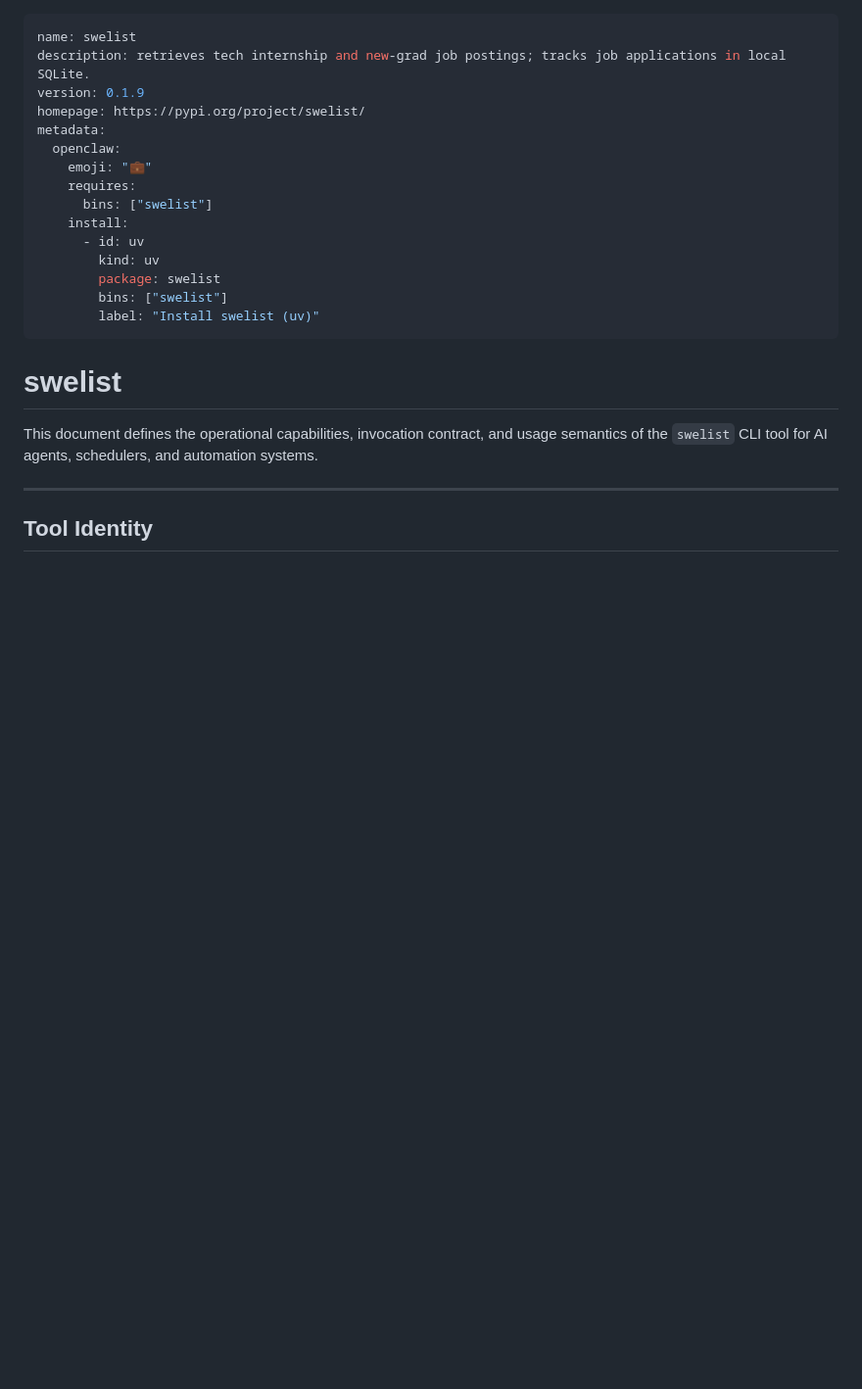
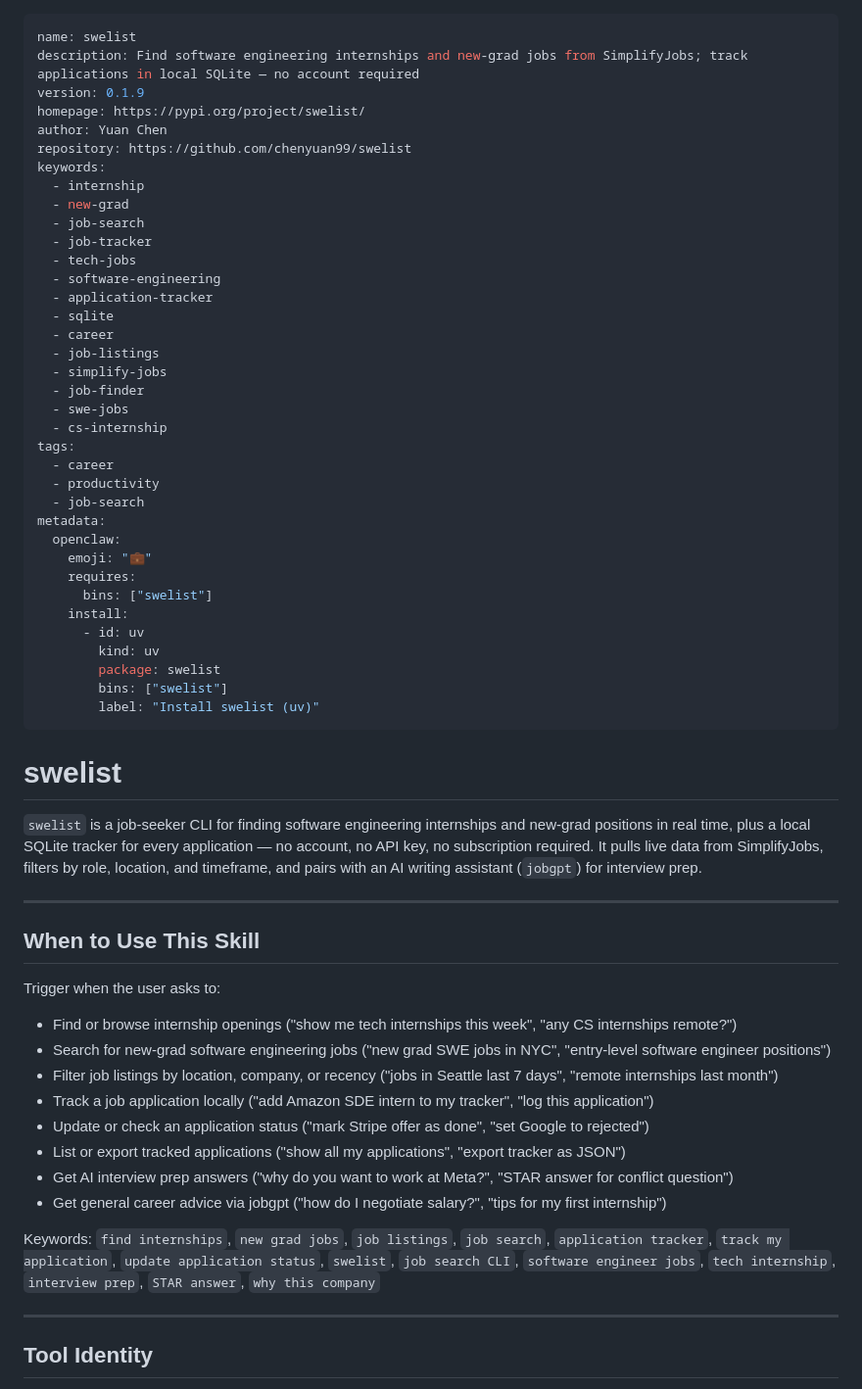
Before and after one commit to chenyuan99/swelist, a Markdown page: skills/swelist/SKILL.md, the part around the change. Shown at 98% size. Drawn GitHub-style; blank space fills up the shorter version.

```diff
--- a/skills/swelist/SKILL.md
+++ b/skills/swelist/SKILL.md
@@ -1,8 +1,29 @@
 ---
 name: swelist
-description: retrieves tech internship and new-grad job postings; tracks job applications in local SQLite.
+description: Find software engineering internships and new-grad jobs from SimplifyJobs; track applications in local SQLite — no account required
 version: 0.1.9
 homepage: https://pypi.org/project/swelist/
+author: Yuan Chen
+repository: https://github.com/chenyuan99/swelist
+keywords:
+  - internship
+  - new-grad
+  - job-search
+  - job-tracker
+  - tech-jobs
+  - software-engineering
+  - application-tracker
+  - sqlite
+  - career
+  - job-listings
+  - simplify-jobs
+  - job-finder
+  - swe-jobs
+  - cs-internship
+tags:
+  - career
+  - productivity
+  - job-search
 metadata:
   openclaw:
     emoji: "💼"
@@ -18,9 +39,24 @@ metadata:
 
 # swelist
 
-This document defines the operational capabilities, invocation contract,
-and usage semantics of the `swelist` CLI tool for AI agents, schedulers,
-and automation systems.
+`swelist` is a job-seeker CLI for finding software engineering internships and new-grad positions in real time, plus a local SQLite tracker for every application — no account, no API key, no subscription required. It pulls live data from SimplifyJobs, filters by role, location, and timeframe, and pairs with an AI writing assistant (`jobgpt`) for interview prep.
+
+------------------------------------------------------------------------
+
+## When to Use This Skill
+
+Trigger when the user asks to:
+
+- Find or browse internship openings ("show me tech internships this week", "any CS internships remote?")
+- Search for new-grad software engineering jobs ("new grad SWE jobs in NYC", "entry-level software engineer positions")
+- Filter job listings by location, company, or recency ("jobs in Seattle last 7 days", "remote internships last month")
+- Track a job application locally ("add Amazon SDE intern to my tracker", "log this application")
+- Update or check an application status ("mark Stripe offer as done", "set Google to rejected")
+- List or export tracked applications ("show all my applications", "export tracker as JSON")
+- Get AI interview prep answers ("why do you want to work at Meta?", "STAR answer for conflict question")
+- Get general career advice via jobgpt ("how do I negotiate salary?", "tips for my first internship")
+
+Keywords: `find internships`, `new grad jobs`, `job listings`, `job search`, `application tracker`, `track my application`, `update application status`, `swelist`, `job search CLI`, `software engineer jobs`, `tech internship`, `interview prep`, `STAR answer`, `why this company`
 
 ------------------------------------------------------------------------
 
```
Also changed, not shown: SKILLS.md (+1 -1 lines), skills/job-application-manager/SKILL.md (+35 -6 lines).
